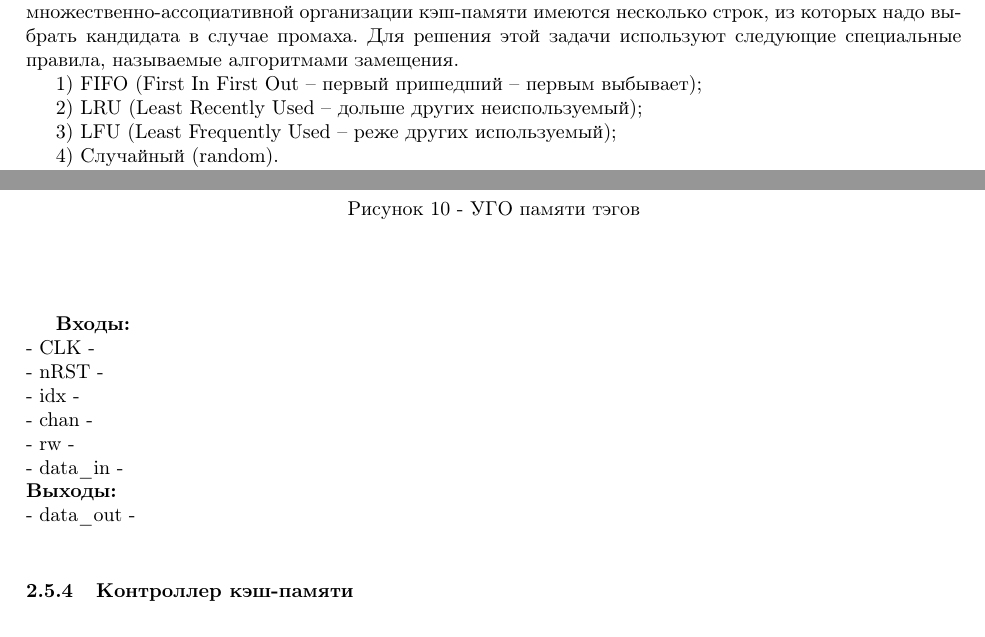
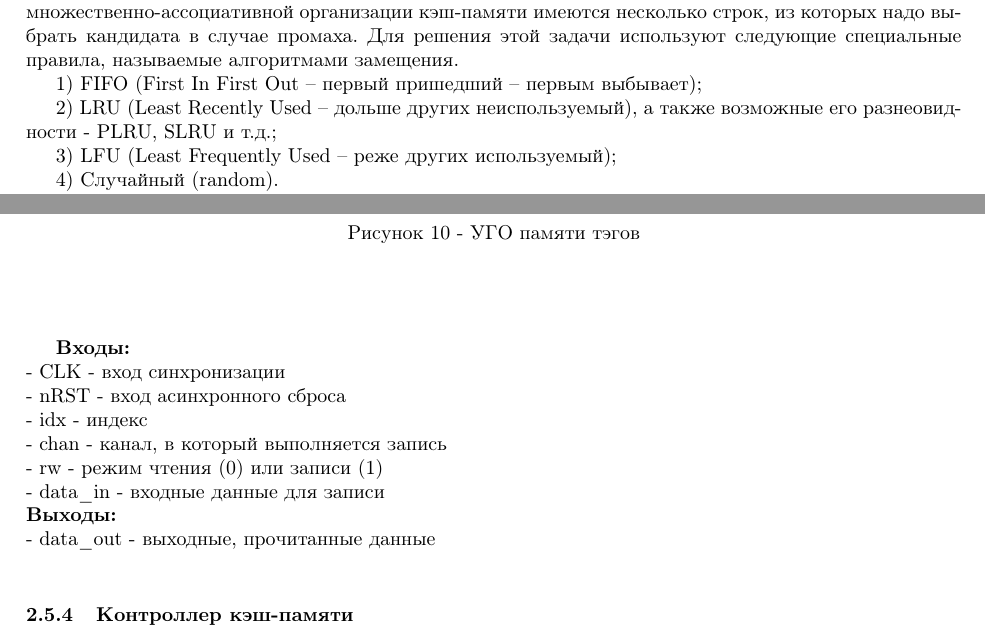
Before and after one commit to PandaWarrior2/Cache_doc, a LaTeX document (main.tex): two parts of pages 6 and 14 of 18, joined at a grey line, cut so that both start at the same text. Compiled offline with pdfLaTeX.

Commit message:
Updates from Overleaf

```diff
--- a/main.tex
+++ b/main.tex
@@ -139,7 +139,7 @@
 
 1) FIFO (First In First Out – первый пришедший – первым выбывает);
 
-2) LRU (Least Recently Used – дольше других неиспользуемый);
+2) LRU (Least Recently Used – дольше других неиспользуемый), а также возможные его разнеовидности - PLRU, SLRU и т.д.;
 
 3) LFU (Least Frequently Used – реже других используемый);
 
@@ -389,14 +389,14 @@
 	\end{figure}\\
 
 	\textbf{Входы:}\\
-	- CLK - \\
-	- nRST - \\
-	- idx - \\
-	- chan - \\
-	- rw - \\
-	- data\_in - \\
+	- CLK - вход синхронизации\\
+	- nRST - вход асинхронного сброса\\
+	- idx - индекс\\
+	- chan - канал, в который выполняется запись\\
+	- rw - режим чтения (0) или записи (1)\\
+	- data\_in - входные данные для записи\\
 	\textbf{Выходы:}\\
-	- data\_out - \\
+	- data\_out - выходные, прочитанные данные\\
 	\subsubsection{Контроллер кэш-памяти}
 			\begin{figure}[h!]
     	\begin{center}
```
Also changed, not shown: main.tex (6 more changed lines).
